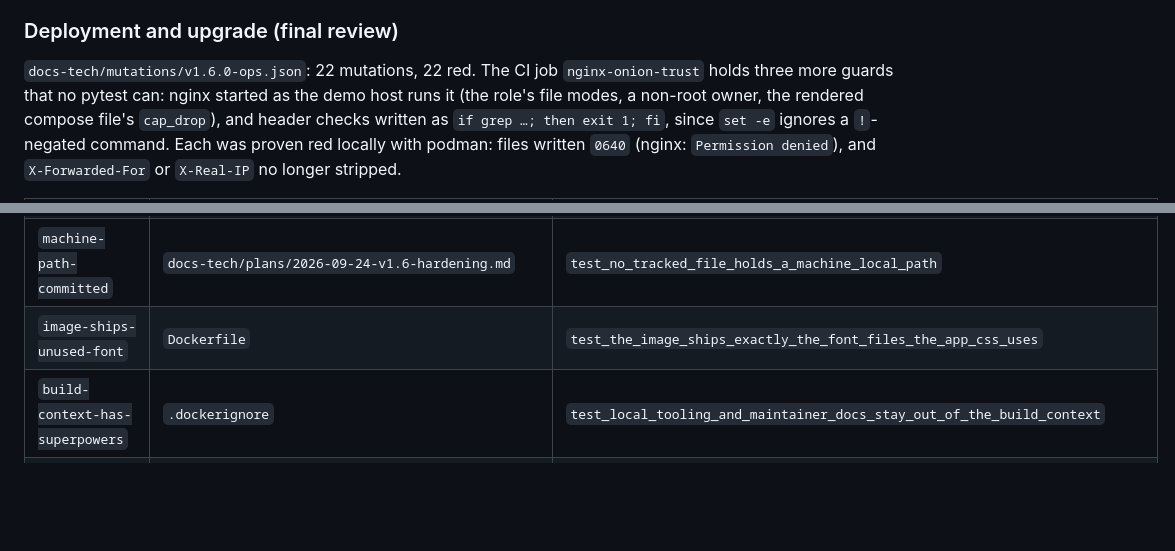
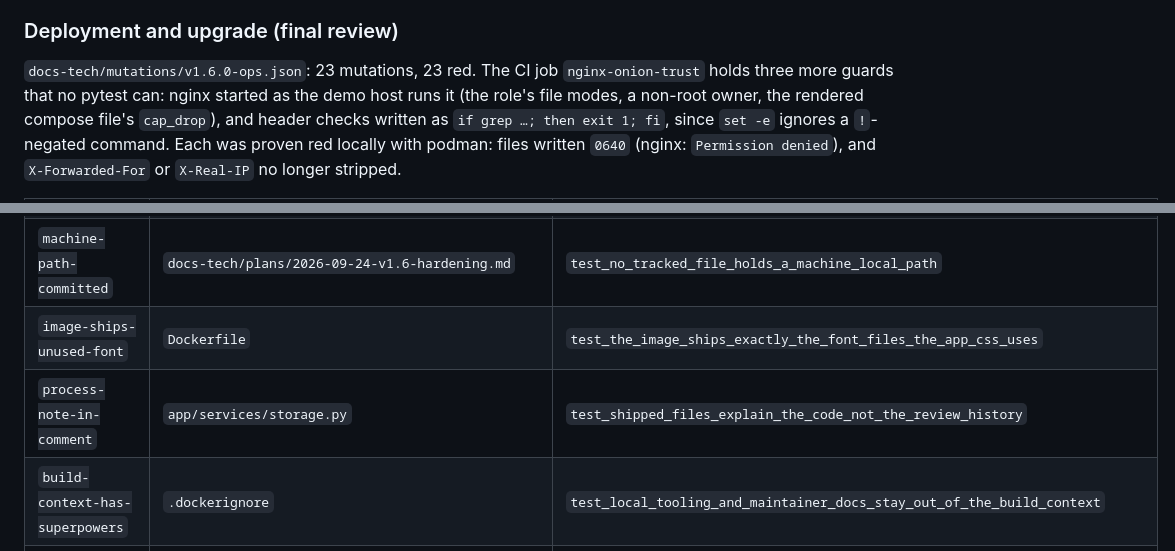
Before and after one commit to openwhistle/website, a Markdown page: docs-tech/invariants.md, 2 parts joined by grey strips. Drawn GitHub-style; blank space fills up the shorter version.

Commit message:
test: shipped files carry no review-process notes

```diff
--- a/docs-tech/invariants.md
+++ b/docs-tech/invariants.md
@@ -515,7 +515,7 @@ real behaviour without a dedicated mutation of its own.
 
 ### Deployment and upgrade (final review)
 
-`docs-tech/mutations/v1.6.0-ops.json`: 22 mutations, 22 red.
+`docs-tech/mutations/v1.6.0-ops.json`: 23 mutations, 23 red.
 The CI job `nginx-onion-trust` holds three more guards that no pytest can:
 nginx started as the demo host runs it (the role's file modes, a non-root
 owner, the rendered compose file's `cap_drop`), and header checks written as
@@ -543,6 +543,7 @@ Each was proven red locally with podman: files written `0640` (nginx:
 | `docs-python-m-app` | `docs/docs.html` | `test_the_docs_run_no_module_that_does_not_exist` |
 | `machine-path-committed` | `docs-tech/plans/2026-09-24-v1.6-hardening.md` | `test_no_tracked_file_holds_a_machine_local_path` |
 | `image-ships-unused-font` | `Dockerfile` | `test_the_image_ships_exactly_the_font_files_the_app_css_uses` |
+| `process-note-in-comment` | `app/services/storage.py` | `test_shipped_files_explain_the_code_not_the_review_history` |
 | `build-context-has-superpowers` | `.dockerignore` | `test_local_tooling_and_maintainer_docs_stay_out_of_the_build_context` |
 | `serena-tracked` | `.gitignore` | `test_local_tooling_and_maintainer_docs_stay_out_of_the_build_context` |
 | `docs-link-docs-tech` | `docs/docs.html` | `test_no_published_page_links_docs_tech` |
```
